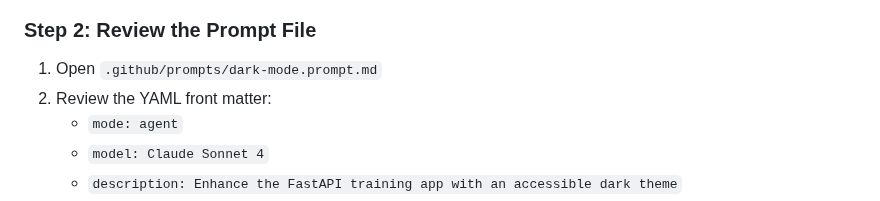
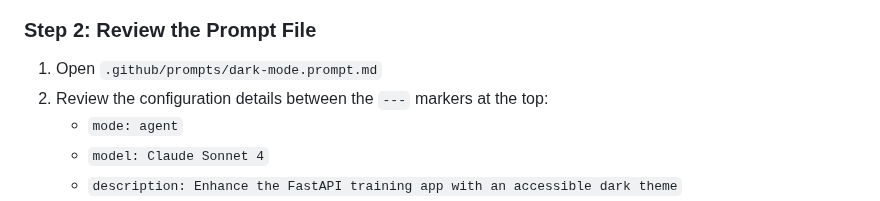
Before and after one commit to chris7lynch/copilot-training, a Markdown page: LAB_GUIDE.md, the part around the change. GitHub-like rendering.

Commit message:
lab instruction clarity

```diff
--- a/LAB_GUIDE.md
+++ b/LAB_GUIDE.md
@@ -134,7 +134,7 @@ Execute a pre-built prompt file to transform the entire application to dark mode
 
 ### Step 2: Review the Prompt File
 1. Open `.github/prompts/dark-mode.prompt.md`
-2. Review the YAML front matter:
+2. Review the configuration details between the `---` markers at the top:
    - `mode: agent`
    - `model: Claude Sonnet 4`
    - `description: Enhance the FastAPI training app with an accessible dark theme`
```
